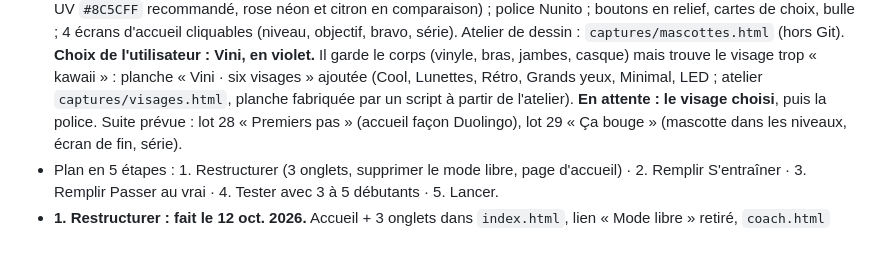
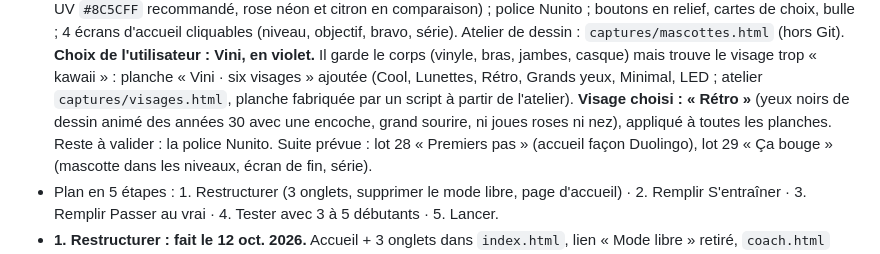
Before and after one commit to nathantauvel-rgb/coach-bass-swap, a Markdown page: CLAUDE.md, the part around the change. Rendered like a GitHub page.

Commit message:
CLAUDE.md : visage « Rétro » choisi pour Vini
Co-Authored-By: Claude Opus 5.5 <noreply@anthropic.com>

```diff
--- a/CLAUDE.md
+++ b/CLAUDE.md
@@ -348,7 +348,8 @@ Hors du plan : refaire un logiciel de mix complet. rekordbox sert à mixer pour
   4 écrans d'accueil cliquables (niveau, objectif, bravo, série). Atelier de dessin : `captures/mascottes.html` (hors Git).
   **Choix de l'utilisateur : Vini, en violet.** Il garde le corps (vinyle, bras, jambes, casque) mais trouve le visage trop
   « kawaii » : planche « Vini · six visages » ajoutée (Cool, Lunettes, Rétro, Grands yeux, Minimal, LED ; atelier
-  `captures/visages.html`, planche fabriquée par un script à partir de l'atelier). **En attente : le visage choisi**, puis la police. Suite prévue : lot 28 « Premiers pas » (accueil façon
+  `captures/visages.html`, planche fabriquée par un script à partir de l'atelier). **Visage choisi : « Rétro »** (yeux noirs de dessin animé des années 30 avec
+  une encoche, grand sourire, ni joues roses ni nez), appliqué à toutes les planches. Reste à valider : la police Nunito. Suite prévue : lot 28 « Premiers pas » (accueil façon
   Duolingo), lot 29 « Ça bouge » (mascotte dans les niveaux, écran de fin, série).
 - Plan en 5 étapes : 1. Restructurer (3 onglets, supprimer le mode libre, page d'accueil) ·
   2. Remplir S'entraîner · 3. Remplir Passer au vrai · 4. Tester avec 3 à 5 débutants · 5. Lancer.
```
